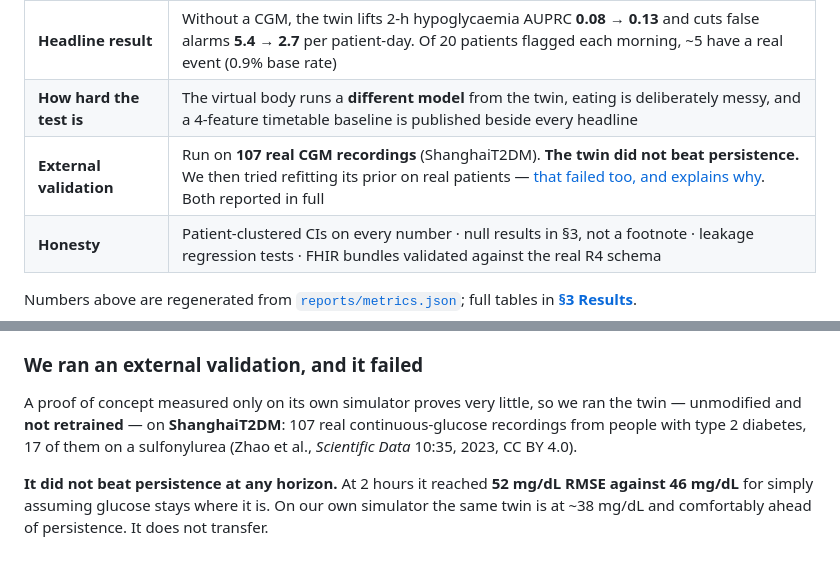
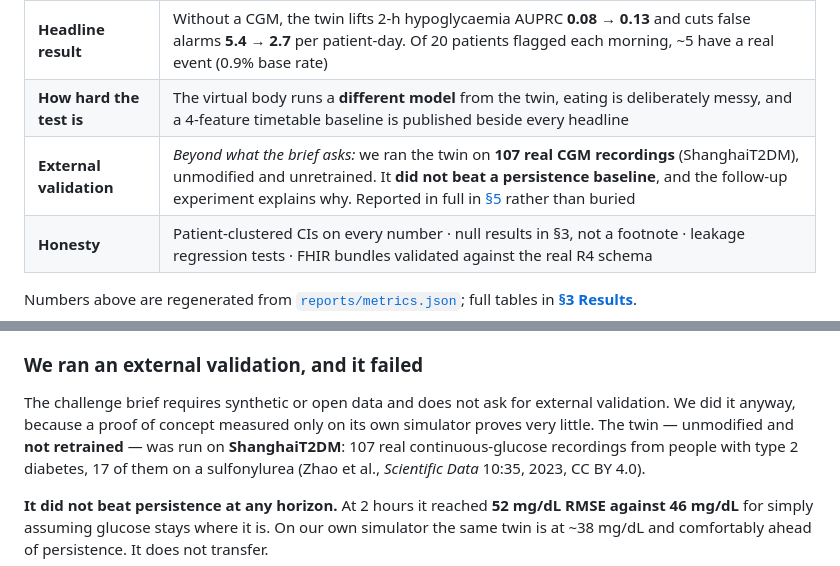
Before and after one commit to JDInMBA/Upvaas-Twin-case, a Markdown page: README.md, 2 parts joined by grey strips. Drawn GitHub-style.

Commit message:
Frame the external validation as beyond the brief, not as a failed requirement
The at-a-glance table opened with two bolded negatives before a reader
had seen that anything works. The verdict is unchanged and section 5 is
untouched, but the summary row and the section opener now say what the
brief actually asks for: synthetic or open data, with no external
validation required. We did it anyway. That one clause is the
difference between a reader seeing extra rigour and a reader seeing a
missed requirement.

Co-Authored-By: Claude Opus 5 <noreply@anthropic.com>

```diff
--- a/README.md
+++ b/README.md
@@ -23,7 +23,7 @@ bash run.sh --quick     # venv, build, dashboard at http://localhost:8000  (~4 m
 | **What makes it a *twin*** | Mechanistic ODE personalised by a particle filter, then replayed **counterfactually**: "what if she moves her glimepiride to the fast-breaking meal?" |
 | **Headline result** | Without a CGM, the twin lifts 2-h hypoglycaemia AUPRC **0.08 → 0.13** and cuts false alarms **5.4 → 2.7** per patient-day. Of 20 patients flagged each morning, ~5 have a real event (0.9% base rate) |
 | **How hard the test is** | The virtual body runs a **different model** from the twin, eating is deliberately messy, and a 4-feature timetable baseline is published beside every headline |
-| **External validation** | Run on **107 real CGM recordings** (ShanghaiT2DM). **The twin did not beat persistence.** We then tried refitting its prior on real patients — [that failed too, and explains why](reports/PRIOR_REFIT.md). Both reported in full |
+| **External validation** | *Beyond what the brief asks:* we ran the twin on **107 real CGM recordings** (ShanghaiT2DM), unmodified and unretrained. It **did not beat a persistence baseline**, and the follow-up experiment explains why. Reported in full in [§5](#5-honesty-notes) rather than buried |
 | **Honesty** | Patient-clustered CIs on every number · null results in §3, not a footnote · leakage regression tests · FHIR bundles validated against the real R4 schema |
 
 Numbers above are regenerated from [`reports/metrics.json`](reports/metrics.json); full tables in **[§3 Results](#3-results)**.
@@ -245,8 +245,9 @@ step towards ABDM conformance, not a substitute for the NRCeS India profiles, an
 
 ### We ran an external validation, and it failed
 
-A proof of concept measured only on its own simulator proves very little, so we ran the twin — unmodified and
-**not retrained** — on **ShanghaiT2DM**: 107 real continuous-glucose recordings from people with type 2
+The challenge brief requires synthetic or open data and does not ask for external validation. We did it anyway,
+because a proof of concept measured only on its own simulator proves very little. The twin — unmodified and
+**not retrained** — was run on **ShanghaiT2DM**: 107 real continuous-glucose recordings from people with type 2
 diabetes, 17 of them on a sulfonylurea (Zhao et al., *Scientific Data* 10:35, 2023, CC BY 4.0).
 
 **It did not beat persistence at any horizon.** At 2 hours it reached **52 mg/dL RMSE against 46 mg/dL** for
```
